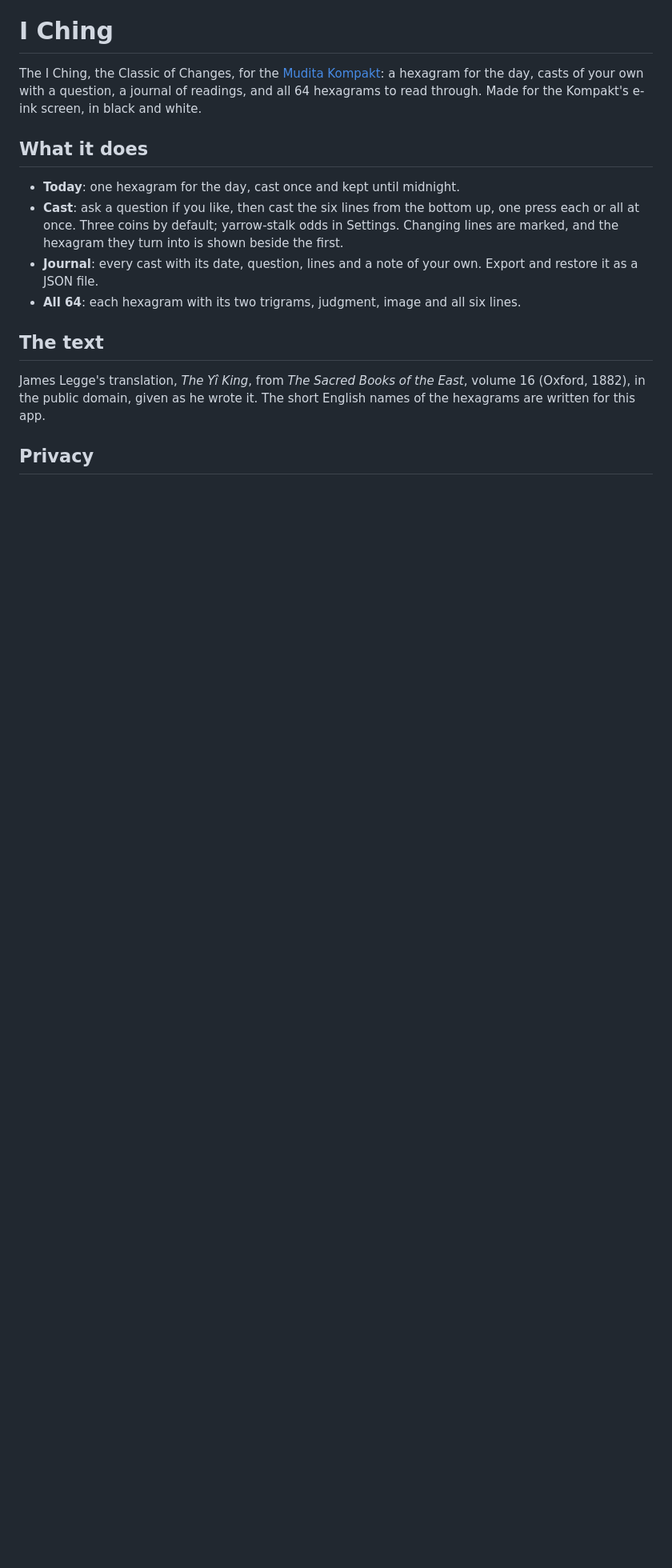
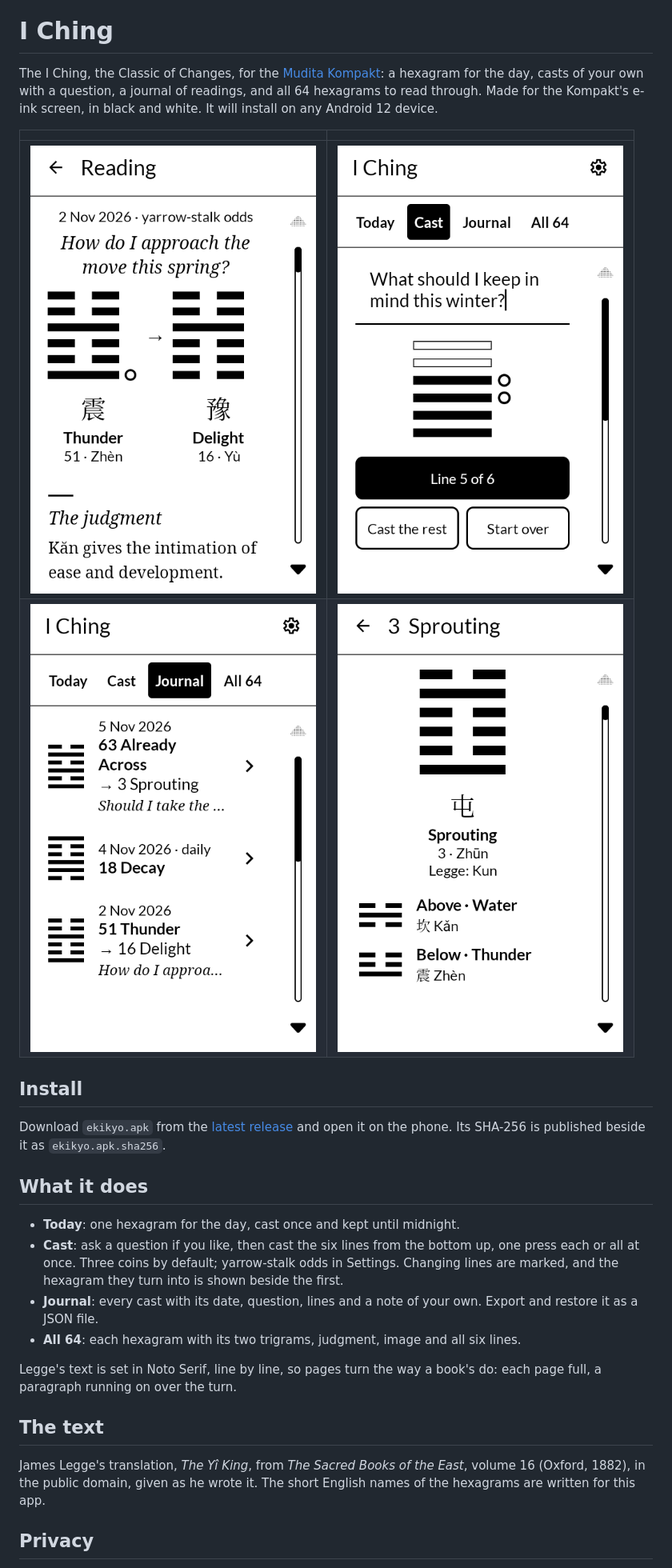
Before and after one commit to wanderwildwood/ekikyo, a Markdown page: README.md, the part around the change. Shown at 80% size. GitHub-like rendering; pictures changed too: screenshots/1-reading.png (added), screenshots/2-cast.png (added), screenshots/3-journal.png (added); blank space fills up the shorter version.

Commit message:
README: screenshots and install; repo icon

```diff
--- a/README.md
+++ b/README.md
@@ -2,7 +2,18 @@
 
 The I Ching, the Classic of Changes, for the [Mudita Kompakt](https://mudita.com/products/kompakt/):
 a hexagram for the day, casts of your own with a question, a journal of readings, and all 64
-hexagrams to read through. Made for the Kompakt's e-ink screen, in black and white.
+hexagrams to read through. Made for the Kompakt's e-ink screen, in black and white. It will
+install on any Android 12 device.
+
+| | |
+|---|---|
+| ![A reading: the hexagram cast, the one it becomes, and Legge's text](screenshots/1-reading.png) | ![A cast in progress, line by line](screenshots/2-cast.png) |
+| ![The journal of readings](screenshots/3-journal.png) | ![A hexagram on its own page, with its two trigrams](screenshots/4-hexagram.png) |
+
+## Install
+
+Download `ekikyo.apk` from the [latest release](https://github.com/wanderwildwood/ekikyo/releases/latest)
+and open it on the phone. Its SHA-256 is published beside it as `ekikyo.apk.sha256`.
 
 ## What it does
 
@@ -13,6 +24,9 @@ hexagrams to read through. Made for the Kompakt's e-ink screen, in black and whi
 - **Journal**: every cast with its date, question, lines and a note of your own. Export and
   restore it as a JSON file.
 - **All 64**: each hexagram with its two trigrams, judgment, image and all six lines.
+
+Legge's text is set in Noto Serif, line by line, so pages turn the way a book's do: each page
+full, a paragraph running on over the turn.
 
 ## The text
 
```
Also changed, not shown: screenshots/icon-512.png (added).
